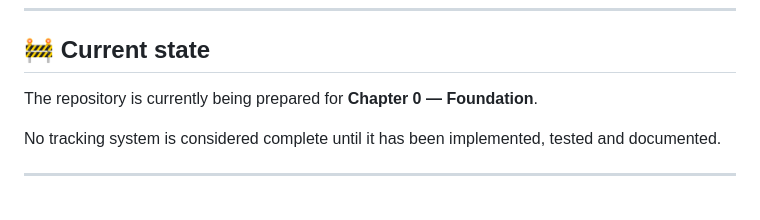
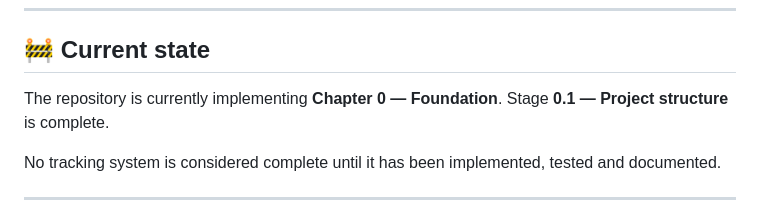
Before and after one commit to zamuuk13-sketch/BANANO-VR, a Markdown page: README.md, the part around the change. Drawn GitHub-style.

Commit message:
Document Chapter 0.1 completion

```diff
--- a/README.md
+++ b/README.md
@@ -183,7 +183,7 @@ The goal is not to require a high-end PC just to open the experience. Performanc
 
 ## 🚧 Current state
 
-The repository is currently being prepared for **Chapter 0 — Foundation**.
+The repository is currently implementing **Chapter 0 — Foundation**. Stage **0.1 — Project structure** is complete.
 
 No tracking system is considered complete until it has been implemented, tested and documented.
 
```
